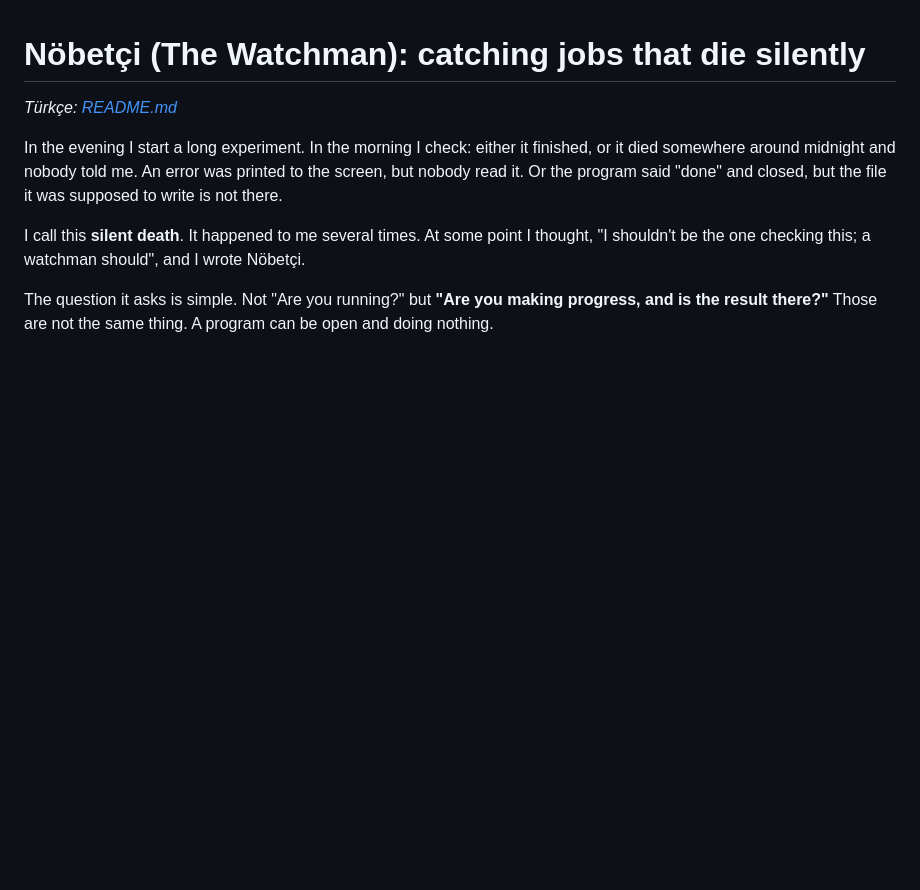
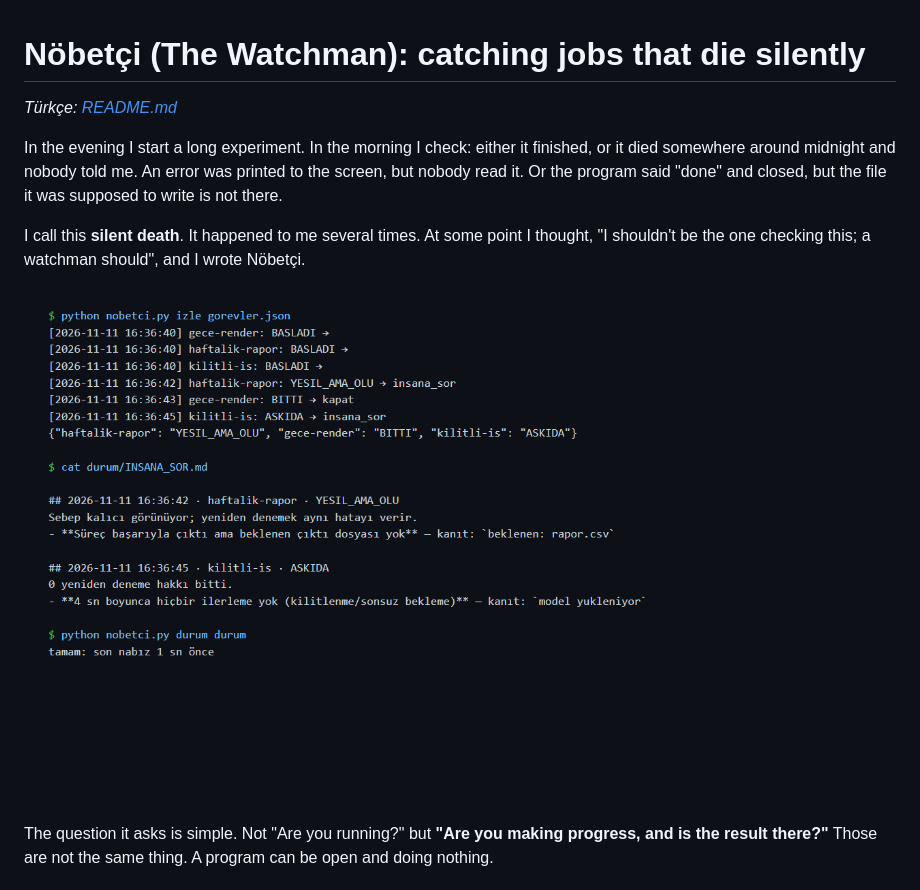
Before and after one commit to emirhnnnk-lab/nobetci, a Markdown page: README.en.md, the part around the change. Drawn GitHub-style; pictures changed too: docs/ekran-1.png (added); blank space fills up the shorter version.

```diff
--- a/README.en.md
+++ b/README.en.md
@@ -5,6 +5,8 @@
 In the evening I start a long experiment. In the morning I check: either it finished, or it died somewhere around midnight and nobody told me. An error was printed to the screen, but nobody read it. Or the program said "done" and closed, but the file it was supposed to write is not there.
 
 I call this **silent death**. It happened to me several times. At some point I thought, "I shouldn't be the one checking this; a watchman should", and I wrote Nöbetçi.
+
+![Nöbetçi real run: one job finished, one 'green but dead', one hung; causes reported with evidence lines](docs/ekran-1.png)
 
 The question it asks is simple. Not "Are you running?" but **"Are you making progress, and is the result there?"** Those are not the same thing. A program can be open and doing nothing.
 
```
Also changed, not shown: README.md (+2 -0 lines).
